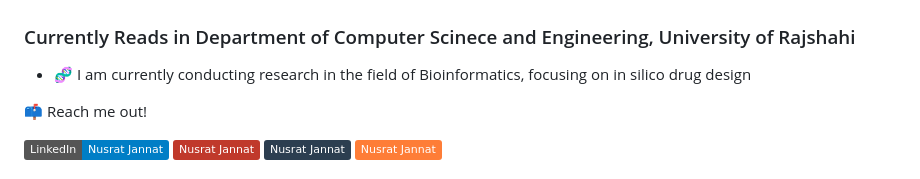
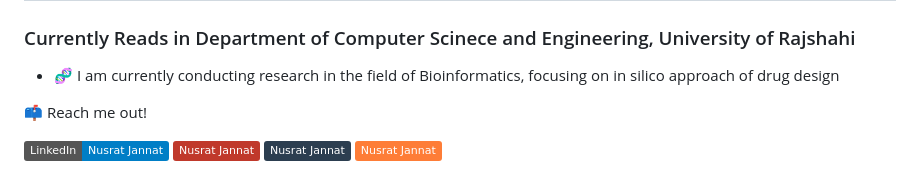
Before and after one commit to nusratjannat-2001/nusratjannat-2001, a Markdown page: README.md, the part around the change. GitHub-like rendering; badges without logos.

```diff
--- a/README.md
+++ b/README.md
@@ -1,7 +1,7 @@
 # 👋 I'm Nusrat Jannat
 ### Currently Reads in Department of Computer Scinece and Engineering, University of Rajshahi
 
-- 🧬 I am currently conducting research in the field of Bioinformatics, focusing on in silico drug design
+- 🧬 I am currently conducting research in the field of Bioinformatics, focusing on in silico approach of drug design
 
 :mailbox: Reach me out!
 
```
